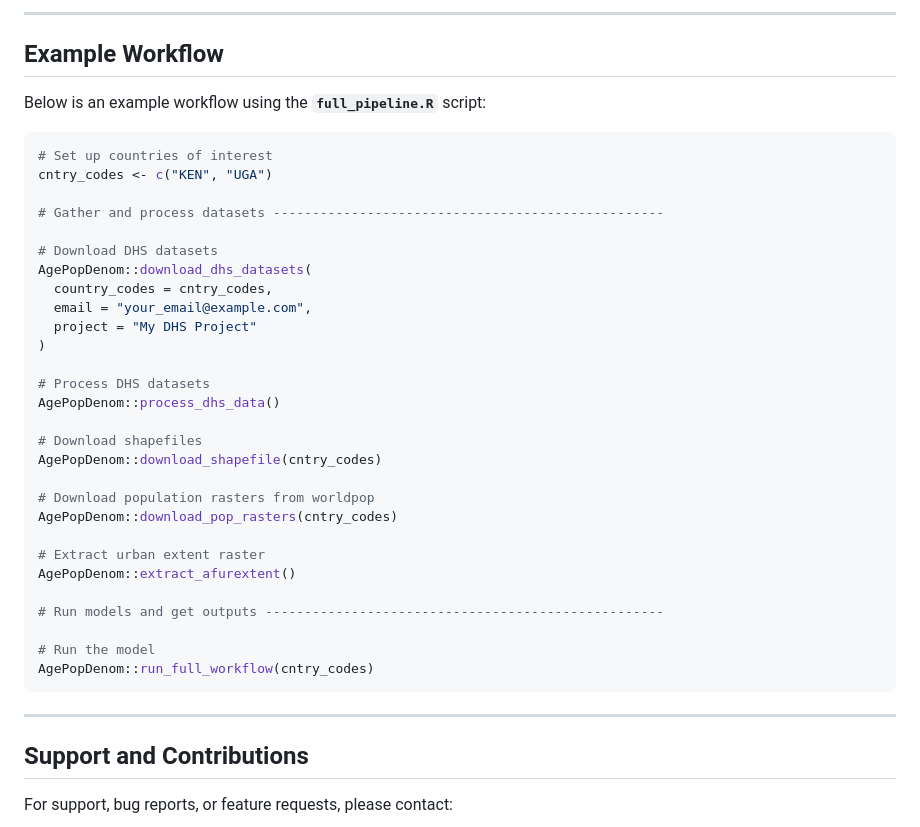
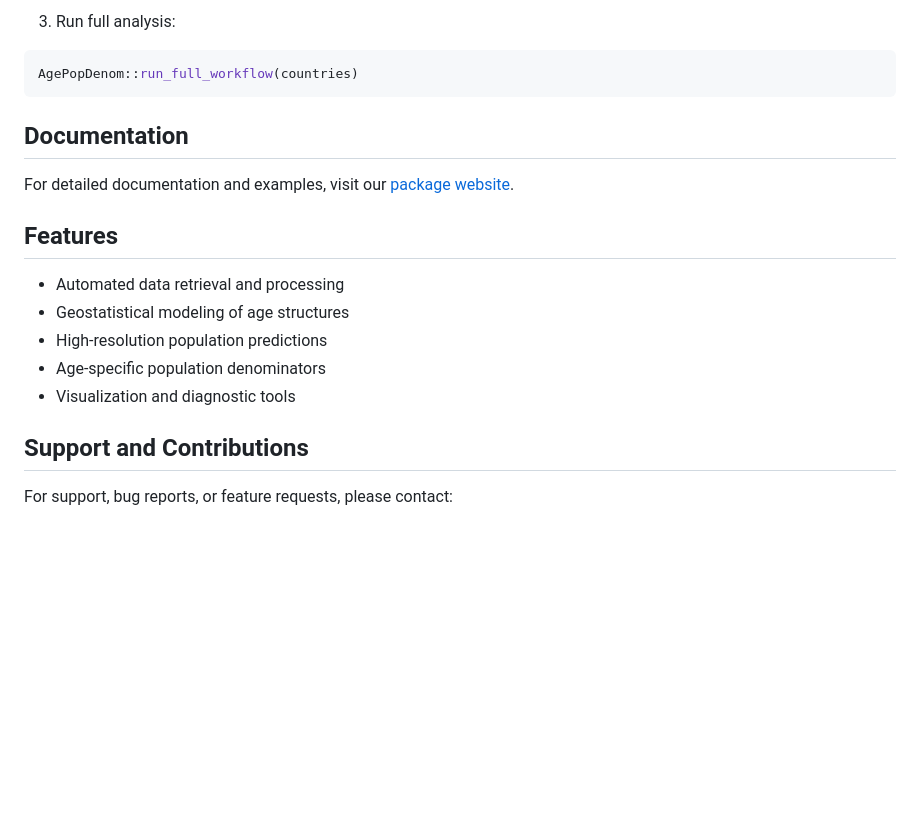
Before and after one commit to truenomad/AgePopDenom, a Markdown page: README.md, the part around one of its changes. Rendered like a GitHub page; blank space fills up the shorter version.

````diff
--- a/README.md
+++ b/README.md
@@ -102,41 +108,19 @@ The results are saved in the `03_outputs/` directory, structured as follows:
-------------------------------------------------------------------------
-
-## Example Workflow
-
-Below is an example workflow using the **`full_pipeline.R`** script:
-
-``` r
-# Set up countries of interest
-cntry_codes <- c("KEN", "UGA")
-
-# Gather and process datasets --------------------------------------------------
-
-# Download DHS datasets
-AgePopDenom::download_dhs_datasets(
-  country_codes = cntry_codes,
-  email = "your_email@example.com",
-  project = "My DHS Project"
-)
-
-# Process DHS datasets
-AgePopDenom::process_dhs_data()
-
-# Download shapefiles
-AgePopDenom::download_shapefile(cntry_codes)
-
-# Download population rasters from worldpop
-AgePopDenom::download_pop_rasters(cntry_codes)
-
-# Extract urban extent raster
-AgePopDenom::extract_afurextent()
-
-# Run models and get outputs ---------------------------------------------------
-
-# Run the model
-AgePopDenom::run_full_workflow(cntry_codes)
+3. Run full analysis:
+```r
+AgePopDenom::run_full_workflow(countries)
 ```
 
-------------------------------------------------------------------------
+## Documentation
+
+For detailed documentation and examples, visit our [package website](https://truenomad.github.io/AgePopDenom/).
+
+## Features
+
+- Automated data retrieval and processing
+- Geostatistical modeling of age structures
+- High-resolution population predictions
+- Age-specific population denominators
+- Visualization and diagnostic tools
 
 ## Support and Contributions
 
````
Also changed, not shown: other parts of README.md (+75 -69 lines).
